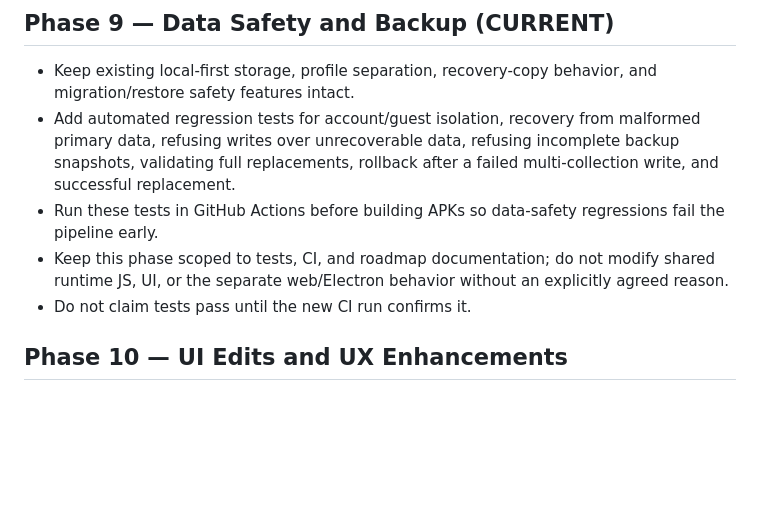
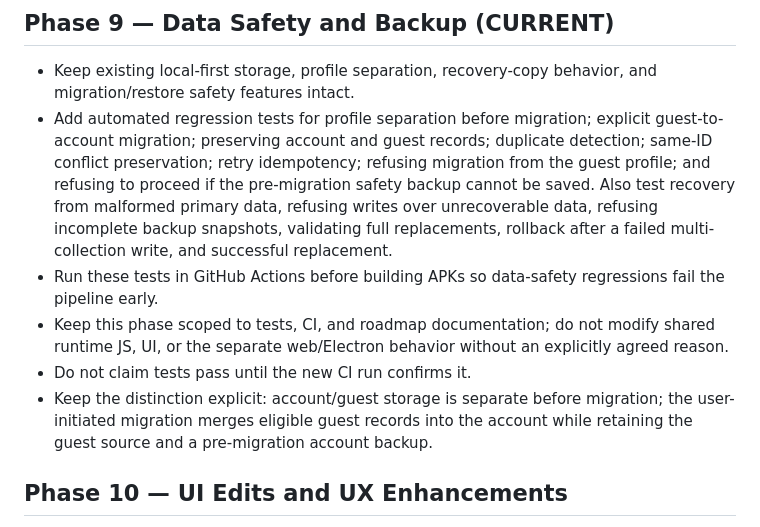
Before and after one commit to SamYoBoi284/TGC, a Markdown page: ANDROID_UPGRADE_ROADMAP.md, the part around the change. Rendered like a GitHub page; blank space fills up the shorter version.

Commit message:
docs: clarify migration regression coverage

```diff
--- a/ANDROID_UPGRADE_ROADMAP.md
+++ b/ANDROID_UPGRADE_ROADMAP.md
@@ -40,10 +40,11 @@ Preview migration, preserve the guest source, handle duplicates and ID conflicts
 
 ## Phase 9 — Data Safety and Backup (CURRENT)
 - Keep existing local-first storage, profile separation, recovery-copy behavior, and migration/restore safety features intact.
-- Add automated regression tests for account/guest isolation, recovery from malformed primary data, refusing writes over unrecoverable data, refusing incomplete backup snapshots, validating full replacements, rollback after a failed multi-collection write, and successful replacement.
+- Add automated regression tests for profile separation before migration; explicit guest-to-account migration; preserving account and guest records; duplicate detection; same-ID conflict preservation; retry idempotency; refusing migration from the guest profile; and refusing to proceed if the pre-migration safety backup cannot be saved. Also test recovery from malformed primary data, refusing writes over unrecoverable data, refusing incomplete backup snapshots, validating full replacements, rollback after a failed multi-collection write, and successful replacement.
 - Run these tests in GitHub Actions before building APKs so data-safety regressions fail the pipeline early.
 - Keep this phase scoped to tests, CI, and roadmap documentation; do not modify shared runtime JS, UI, or the separate web/Electron behavior without an explicitly agreed reason.
 - Do not claim tests pass until the new CI run confirms it.
+- Keep the distinction explicit: account/guest storage is separate before migration; the user-initiated migration merges eligible guest records into the account while retaining the guest source and a pre-migration account backup.
 
 ## Phase 10 — UI Edits and UX Enhancements
 Improve the Android app's interface and usability without a wholesale redesign or breaking working behavior.
```
